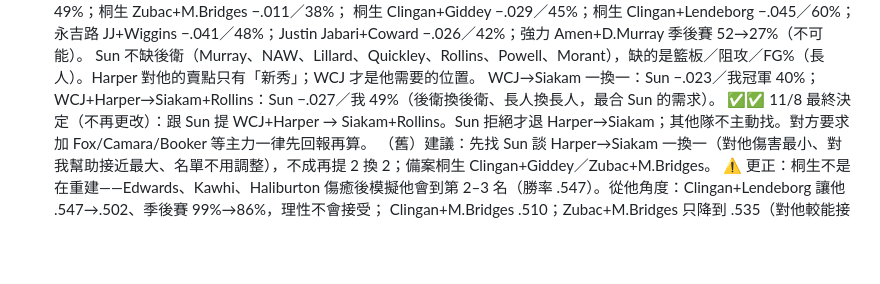
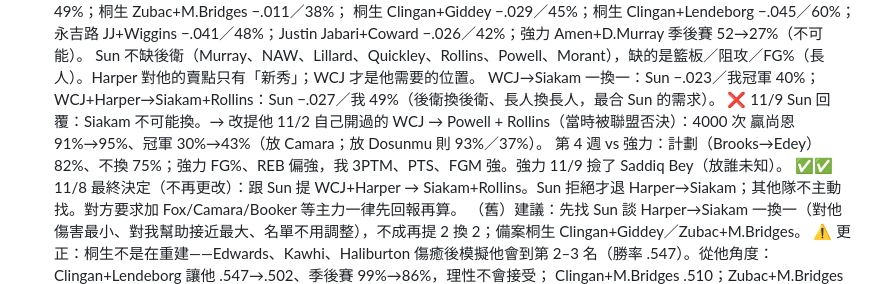
Before and after one commit to jengjih/fantasy-advisor, a Markdown page: data/advisor_notes.md, the part around the change. GitHub-like rendering; blank space fills up the shorter version.

Commit message:
Sun 拒絕 Siakam；改提 Powell+Rollins
Co-Authored-By: Claude Opus 5.5 <noreply@anthropic.com>
Claude-Session: https://claude.ai/code/session_01GgosuGws5GKKiAvSZDsZE4

```diff
--- a/data/advisor_notes.md
+++ b/data/advisor_notes.md
@@ -129,6 +129,8 @@
   桐生 Clingan+Giddey −.029／45%；桐生 Clingan+Lendeborg −.045／60%；永吉路 JJ+Wiggins −.041／48%；Justin Jabari+Coward −.026／42%；強力 Amen+D.Murray 季後賽 52→27%（不可能）。
   Sun 不缺後衛（Murray、NAW、Lillard、Quickley、Rollins、Powell、Morant），缺的是籃板／阻攻／FG%（長人）。Harper 對他的賣點只有「新秀」；WCJ 才是他需要的位置。
   WCJ→Siakam 一換一：Sun −.023／我冠軍 40%；WCJ+Harper→Siakam+Rollins：Sun −.027／我 49%（後衛換後衛、長人換長人，最合 Sun 的需求）。
+  ❌ 11/9 Sun 回覆：Siakam 不可能換。→ 改提他 11/2 自己開過的 WCJ → Powell + Rollins（當時被聯盟否決）：4000 次 贏尚恩 91%→95%、冠軍 30%→43%（放 Camara；放 Dosunmu 則 93%／37%）。
+  第 4 週 vs 強力：計劃（Brooks→Edey）82%、不換 75%；強力 FG%、REB 偏強，我 3PTM、PTS、FGM 強。強力 11/9 撿了 Saddiq Bey（放誰未知）。
   ✅✅ 11/8 最終決定（不再更改）：跟 Sun 提 WCJ+Harper → Siakam+Rollins。Sun 拒絕才退 Harper→Siakam；其他隊不主動找。對方要求加 Fox/Camara/Booker 等主力一律先回報再算。
   （舊）建議：先找 Sun 談 Harper→Siakam 一換一（對他傷害最小、對我幫助接近最大、名單不用調整），不成再提 2 換 2；備案桐生 Clingan+Giddey／Zubac+M.Bridges。
   ⚠️ 更正：桐生不是在重建——Edwards、Kawhi、Haliburton 傷癒後模擬他會到第 2–3 名（勝率 .547）。從他角度：Clingan+Lendeborg 讓他 .547→.502、季後賽 99%→86%，理性不會接受；
```
